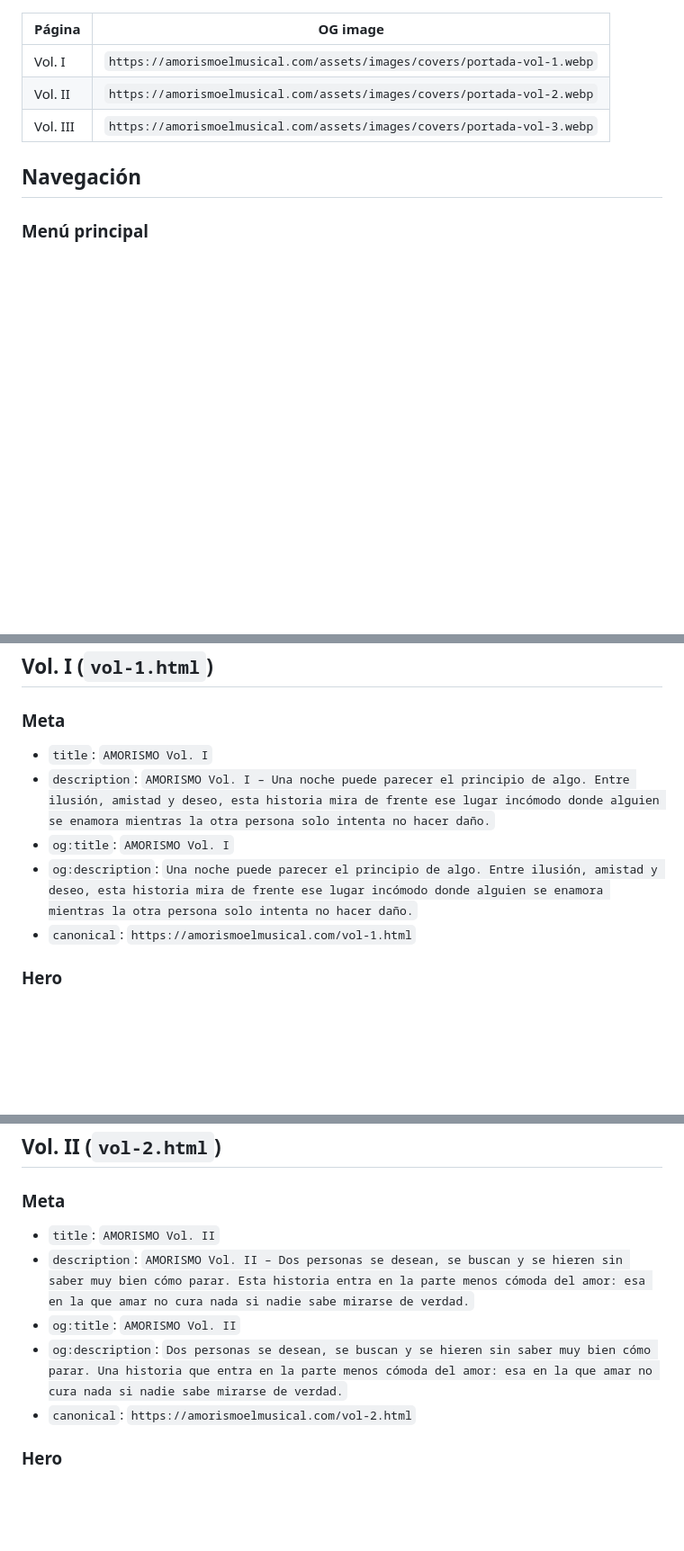
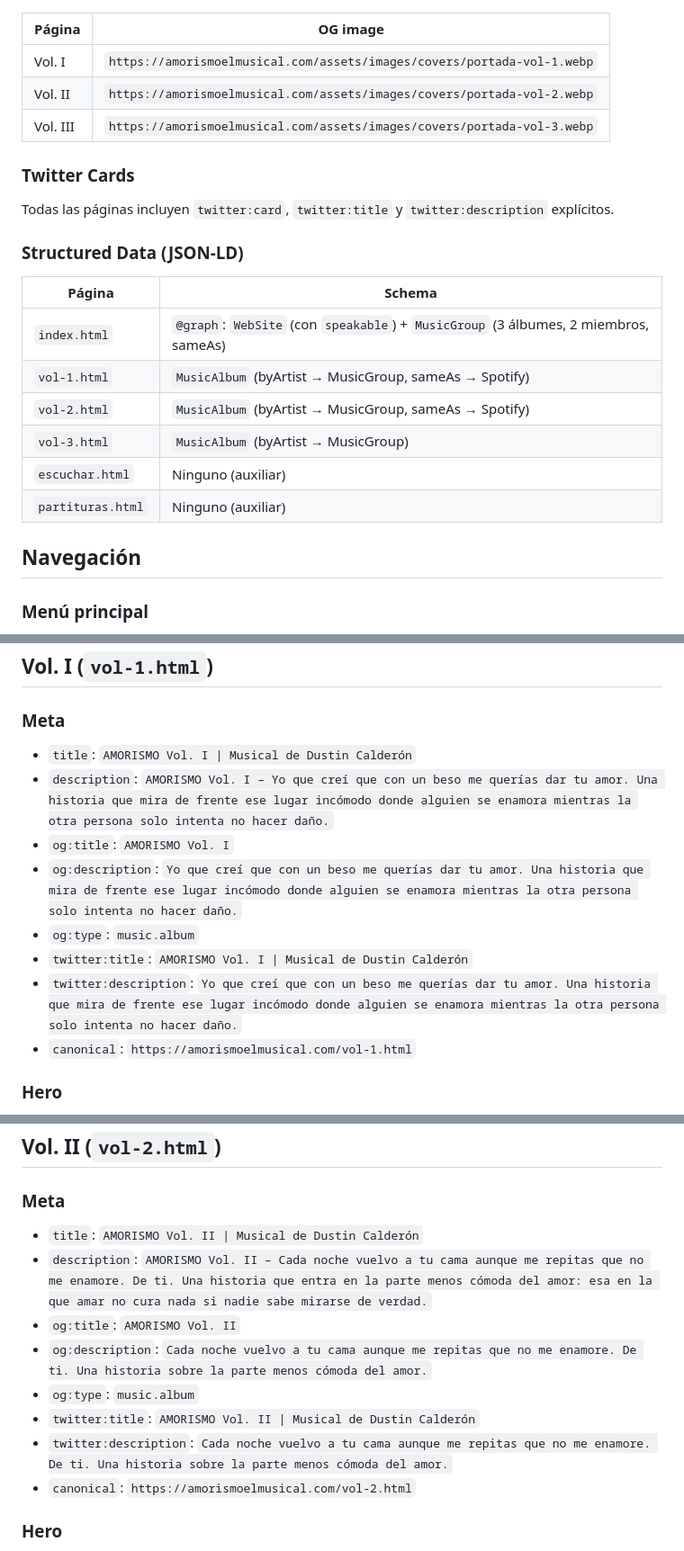
Before and after one commit to dustin-calderon/web_amorismo, a Markdown page: docs/CONTENT.md, 3 parts joined by grey strips. Shown at 90% size. Rendered like a GitHub page; blank space fills up the shorter version.

```diff
--- a/docs/CONTENT.md
+++ b/docs/CONTENT.md
@@ -33,6 +33,21 @@
 | Vol. II | `https://amorismoelmusical.com/assets/images/covers/portada-vol-2.webp` |
 | Vol. III | `https://amorismoelmusical.com/assets/images/covers/portada-vol-3.webp` |
 
+### Twitter Cards
+
+Todas las páginas incluyen `twitter:card`, `twitter:title` y `twitter:description` explícitos.
+
+### Structured Data (JSON-LD)
+
+| Página | Schema |
+|---|---|
+| `index.html` | `@graph`: `WebSite` (con `speakable`) + `MusicGroup` (3 álbumes, 2 miembros, sameAs) |
+| `vol-1.html` | `MusicAlbum` (byArtist → MusicGroup, sameAs → Spotify) |
+| `vol-2.html` | `MusicAlbum` (byArtist → MusicGroup, sameAs → Spotify) |
+| `vol-3.html` | `MusicAlbum` (byArtist → MusicGroup) |
+| `escuchar.html` | Ninguno (auxiliar) |
+| `partituras.html` | Ninguno (auxiliar) |
+
 ## Navegación
 
 ### Menú principal
@@ -202,10 +223,13 @@ Estamos preparando algo especial. Las partituras de Amorismo estarán disponible
 
 ### Meta
 
-- `title`: `AMORISMO Vol. I`
-- `description`: `AMORISMO Vol. I – Una noche puede parecer el principio de algo. Entre ilusión, amistad y deseo, esta historia mira de frente ese lugar incómodo donde alguien se enamora mientras la otra persona solo intenta no hacer daño.`
+- `title`: `AMORISMO Vol. I | Musical de Dustin Calderón`
+- `description`: `AMORISMO Vol. I – Yo que creí que con un beso me querías dar tu amor. Una historia que mira de frente ese lugar incómodo donde alguien se enamora mientras la otra persona solo intenta no hacer daño.`
 - `og:title`: `AMORISMO Vol. I`
-- `og:description`: `Una noche puede parecer el principio de algo. Entre ilusión, amistad y deseo, esta historia mira de frente ese lugar incómodo donde alguien se enamora mientras la otra persona solo intenta no hacer daño.`
+- `og:description`: `Yo que creí que con un beso me querías dar tu amor. Una historia que mira de frente ese lugar incómodo donde alguien se enamora mientras la otra persona solo intenta no hacer daño.`
+- `og:type`: `music.album`
+- `twitter:title`: `AMORISMO Vol. I | Musical de Dustin Calderón`
+- `twitter:description`: `Yo que creí que con un beso me querías dar tu amor. Una historia que mira de frente ese lugar incómodo donde alguien se enamora mientras la otra persona solo intenta no hacer daño.`
 - `canonical`: `https://amorismoelmusical.com/vol-1.html`
 
 ### Hero
@@ -265,10 +289,13 @@ Una noche puede parecer el principio de algo. También puede ser solo una confus
 
 ### Meta
 
-- `title`: `AMORISMO Vol. II`
-- `description`: `AMORISMO Vol. II – Dos personas se desean, se buscan y se hieren sin saber muy bien cómo parar. Esta historia entra en la parte menos cómoda del amor: esa en la que amar no cura nada si nadie sabe mirarse de verdad.`
+- `title`: `AMORISMO Vol. II | Musical de Dustin Calderón`
+- `description`: `AMORISMO Vol. II – Cada noche vuelvo a tu cama aunque me repitas que no me enamore. De ti. Una historia que entra en la parte menos cómoda del amor: esa en la que amar no cura nada si nadie sabe mirarse de verdad.`
 - `og:title`: `AMORISMO Vol. II`
-- `og:description`: `Dos personas se desean, se buscan y se hieren sin saber muy bien cómo parar. Una historia que entra en la parte menos cómoda del amor: esa en la que amar no cura nada si nadie sabe mirarse de verdad.`
+- `og:description`: `Cada noche vuelvo a tu cama aunque me repitas que no me enamore. De ti. Una historia sobre la parte menos cómoda del amor.`
+- `og:type`: `music.album`
+- `twitter:title`: `AMORISMO Vol. II | Musical de Dustin Calderón`
+- `twitter:description`: `Cada noche vuelvo a tu cama aunque me repitas que no me enamore. De ti. Una historia sobre la parte menos cómoda del amor.`
 - `canonical`: `https://amorismoelmusical.com/vol-2.html`
 
 ### Hero
```
Also changed, not shown: other parts of docs/CONTENT.md (+17 -8 lines), docs/FORM_INTEGRATION.md (+2 -2 lines).
